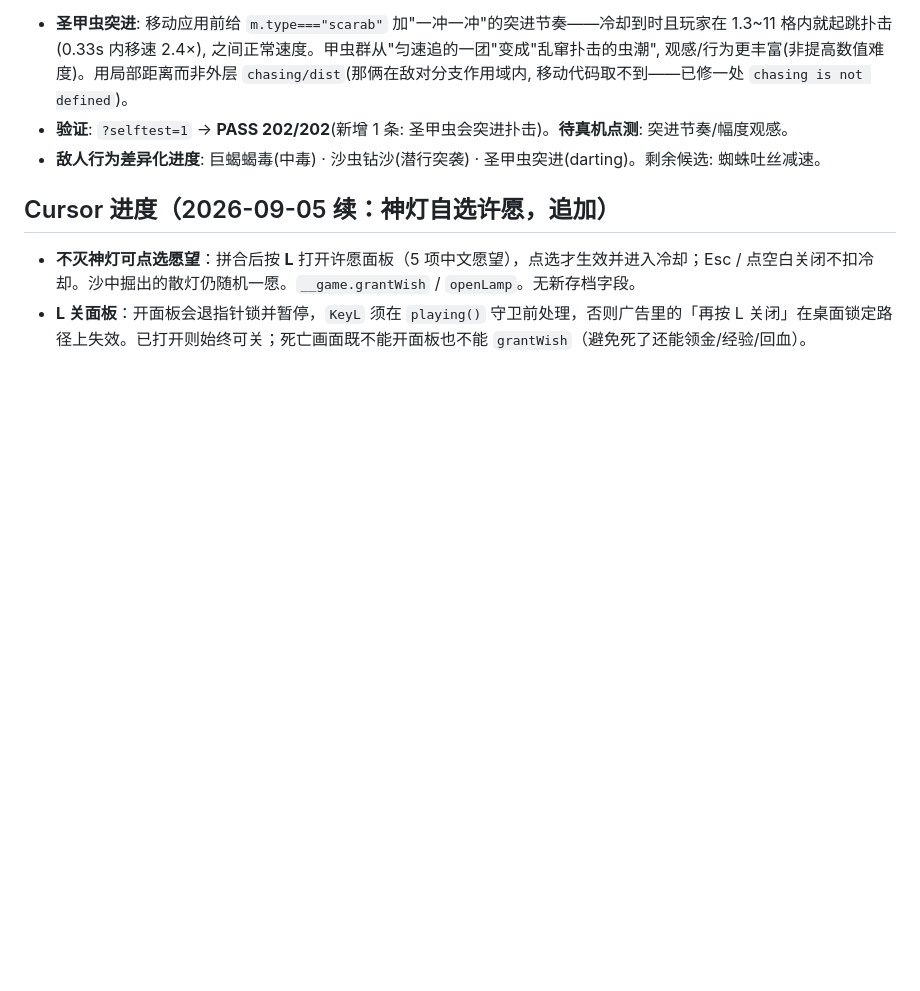
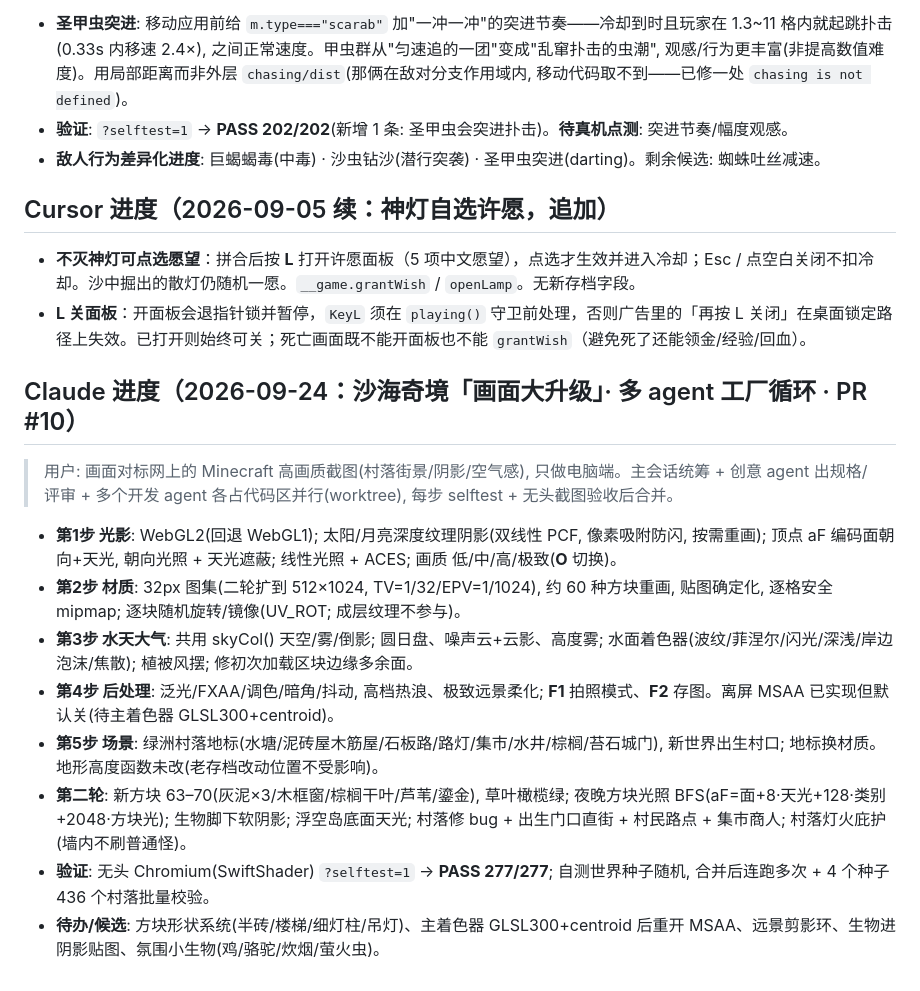
Before and after one commit to bosswenwu/alex-games, a Markdown page: BACKLOG.md, the part around the change. Rendered like a GitHub page; blank space fills up the shorter version.

Commit message:
docs(backlog): 记录沙海奇境画面大升级(PR #10)进度
Co-Authored-By: Claude Opus 5.5 <noreply@anthropic.com>
Claude-Session: https://claude.ai/code/session_01AQ73YBBDNF7xk8gdM5JUs4

```diff
--- a/BACKLOG.md
+++ b/BACKLOG.md
@@ -259,3 +259,16 @@
 
 - **不灭神灯可点选愿望**：拼合后按 **L** 打开许愿面板（5 项中文愿望），点选才生效并进入冷却；Esc / 点空白关闭不扣冷却。沙中掘出的散灯仍随机一愿。`__game.grantWish` / `openLamp`。无新存档字段。
 - **L 关面板**：开面板会退指针锁并暂停，`KeyL` 须在 `playing()` 守卫前处理，否则广告里的「再按 L 关闭」在桌面锁定路径上失效。已打开则始终可关；死亡画面既不能开面板也不能 `grantWish`（避免死了还能领金/经验/回血）。
+
+## Claude 进度（2026-09-24：沙海奇境「画面大升级」· 多 agent 工厂循环 · PR #10）
+
+> 用户: 画面对标网上的 Minecraft 高画质截图(村落街景/阴影/空气感), 只做电脑端。主会话统筹 + 创意 agent 出规格/评审 + 多个开发 agent 各占代码区并行(worktree), 每步 selftest + 无头截图验收后合并。
+
+- **第1步 光影**: WebGL2(回退 WebGL1); 太阳/月亮深度纹理阴影(双线性 PCF, 像素吸附防闪, 按需重画); 顶点 aF 编码面朝向+天光, 朝向光照 + 天光遮蔽; 线性光照 + ACES; 画质 低/中/高/极致(**O** 切换)。
+- **第2步 材质**: 32px 图集(二轮扩到 512×1024, TV=1/32/EPV=1/1024), 约 60 种方块重画, 贴图确定化, 逐格安全 mipmap; 逐块随机旋转/镜像(UV_ROT; 成层纹理不参与)。
+- **第3步 水天大气**: 共用 skyCol() 天空/雾/倒影; 圆日盘、噪声云+云影、高度雾; 水面着色器(波纹/菲涅尔/闪光/深浅/岸边泡沫/焦散); 植被风摆; 修初次加载区块边缘多余面。
+- **第4步 后处理**: 泛光/FXAA/调色/暗角/抖动, 高档热浪、极致远景柔化; **F1** 拍照模式、**F2** 存图。离屏 MSAA 已实现但默认关(待主着色器 GLSL300+centroid)。
+- **第5步 场景**: 绿洲村落地标(水塘/泥砖屋木筋屋/石板路/路灯/集市/水井/棕榈/苔石城门), 新世界出生村口; 地标换材质。地形高度函数未改(老存档改动位置不受影响)。
+- **第二轮**: 新方块 63–70(灰泥×3/木框窗/棕榈干叶/芦苇/鎏金), 草叶橄榄绿; 夜晚方块光照 BFS(aF=面+8·天光+128·类别+2048·方块光); 生物脚下软阴影; 浮空岛底面天光; 村落修 bug + 出生门口直街 + 村民路点 + 集市商人; 村落灯火庇护(墙内不刷普通怪)。
+- **验证**: 无头 Chromium(SwiftShader) `?selftest=1` → **PASS 277/277**; 自测世界种子随机, 合并后连跑多次 + 4 个种子 436 个村落批量校验。
+- **待办/候选**: 方块形状系统(半砖/楼梯/细灯柱/吊灯)、主着色器 GLSL300+centroid 后重开 MSAA、远景剪影环、生物进阴影贴图、氛围小生物(鸡/骆驼/炊烟/萤火虫)。
```
